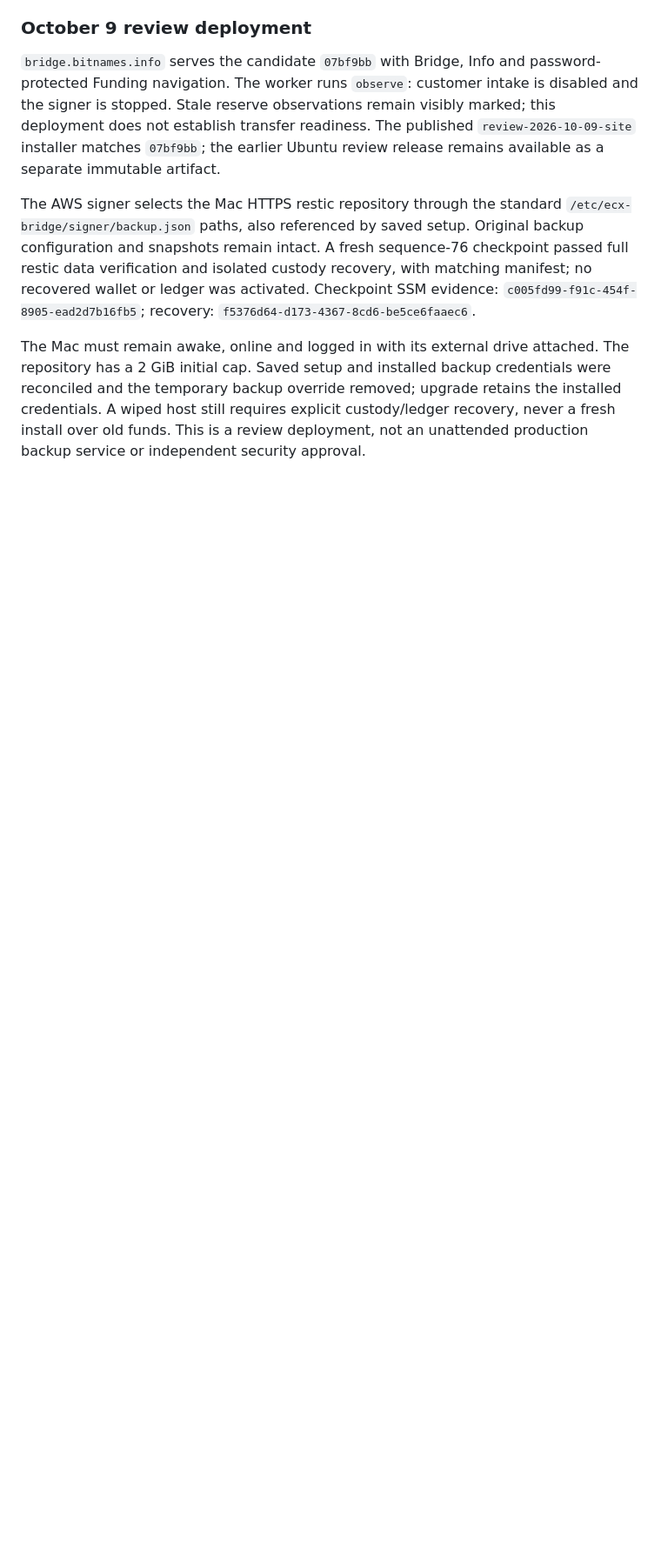
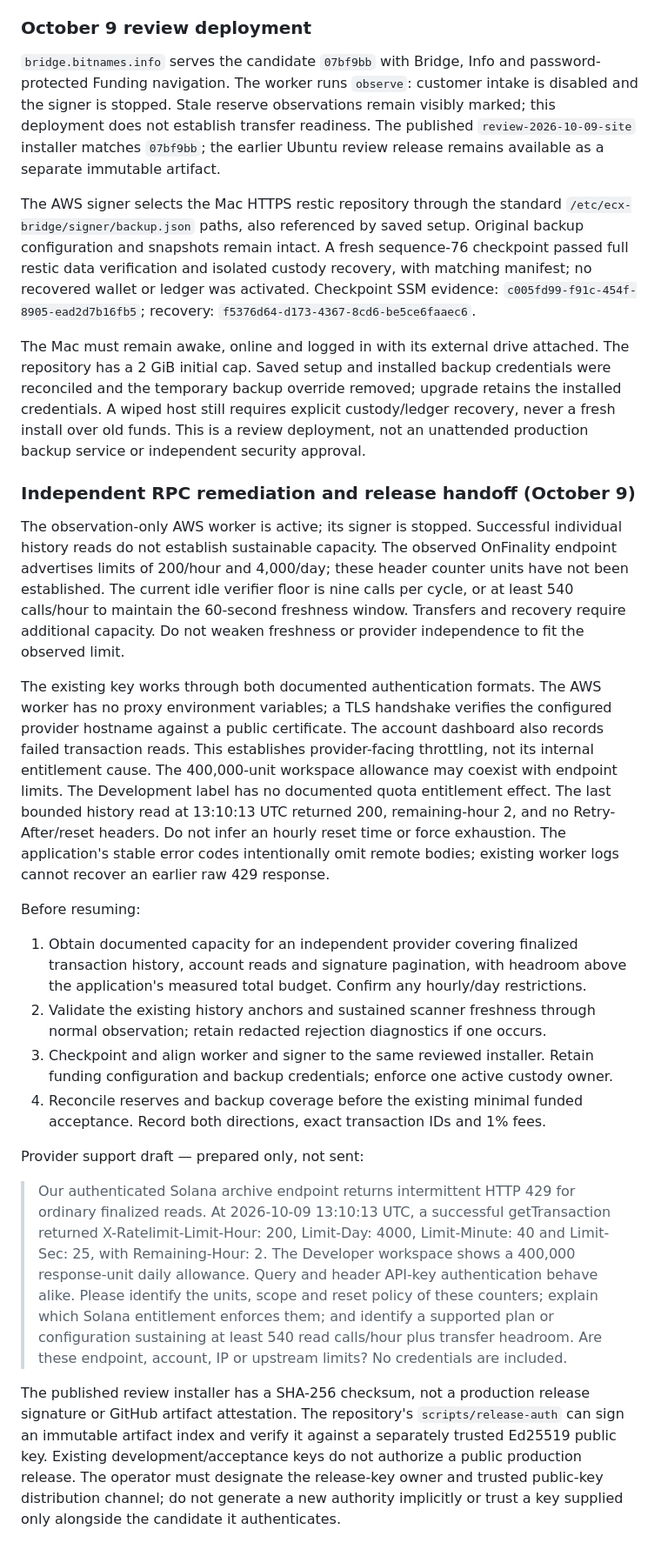
Before and after one commit to freewillydev/ecx-solana-bridge, a Markdown page: 2-Wrap-Unwrap-Server/docs/OPERATIONS.md, the part around the change. Shown at 87% size. Drawn GitHub-style; blank space fills up the shorter version.

Commit message:
Record RPC remediation and release authority handoff

```diff
--- a/2-Wrap-Unwrap-Server/docs/OPERATIONS.md
+++ b/2-Wrap-Unwrap-Server/docs/OPERATIONS.md
@@ -427,3 +427,57 @@ The repository has a 2 GiB initial cap. Saved setup and installed backup credent
 backup override removed; upgrade retains the installed credentials. A wiped host
 still requires explicit custody/ledger recovery, never a fresh install over old funds. This is a review deployment, not an unattended production
 backup service or independent security approval.
+
+
+### Independent RPC remediation and release handoff (October 9)
+
+The observation-only AWS worker is active; its signer is stopped. Successful
+individual history reads do not establish sustainable capacity. The observed
+OnFinality endpoint advertises limits of 200/hour and 4,000/day; these header
+counter units have not been established. The current idle verifier floor is nine
+calls per cycle, or at least 540 calls/hour to maintain the 60-second freshness
+window. Transfers and recovery require additional capacity. Do not weaken
+freshness or provider independence to fit the observed limit.
+
+The existing key works through both documented authentication formats. The AWS
+worker has no proxy environment variables; a TLS handshake verifies the configured
+provider hostname against a public certificate. The account dashboard also records
+failed transaction reads. This establishes provider-facing throttling, not its
+internal entitlement cause. The 400,000-unit workspace allowance may coexist with
+endpoint limits. The Development label has no documented quota entitlement effect.
+The last bounded history read at 13:10:13 UTC returned 200, remaining-hour 2, and no
+Retry-After/reset headers. Do not infer an hourly reset time or force exhaustion.
+The application's stable error codes intentionally omit remote bodies; existing
+worker logs cannot recover an earlier raw 429 response.
+
+Before resuming:
+
+1. Obtain documented capacity for an independent provider covering finalized
+   transaction history, account reads and signature pagination, with headroom above
+   the application's measured total budget. Confirm any hourly/day restrictions.
+2. Validate the existing history anchors and sustained scanner freshness through
+   normal observation; retain redacted rejection diagnostics if one occurs.
+3. Checkpoint and align worker and signer to the same reviewed installer. Retain
+   funding configuration and backup credentials; enforce one active custody owner.
+4. Reconcile reserves and backup coverage before the existing minimal funded
+   acceptance. Record both directions, exact transaction IDs and 1% fees.
+
+Provider support draft — prepared only, not sent:
+
+> Our authenticated Solana archive endpoint returns intermittent HTTP 429 for
+> ordinary finalized reads. At 2026-10-09 13:10:13 UTC, a successful getTransaction
+> returned X-Ratelimit-Limit-Hour: 200, Limit-Day: 4000, Limit-Minute: 40 and
+> Limit-Sec: 25, with Remaining-Hour: 2. The Developer workspace shows a 400,000
+> response-unit daily allowance. Query and header API-key authentication behave
+> alike. Please identify the units, scope and reset policy of these counters;
+> explain which Solana entitlement enforces them; and identify a supported plan
+> or configuration sustaining at least 540 read calls/hour plus transfer headroom.
+> Are these endpoint, account, IP or upstream limits? No credentials are included.
+
+The published review installer has a SHA-256 checksum, not a production release
+signature or GitHub artifact attestation. The repository's `scripts/release-auth`
+can sign an immutable artifact index and verify it against a separately trusted
+Ed25519 public key. Existing development/acceptance keys do not authorize a public
+production release. The operator must designate the release-key owner and trusted
+public-key distribution channel; do not generate a new authority implicitly or
+trust a key supplied only alongside the candidate it authenticates.
```
